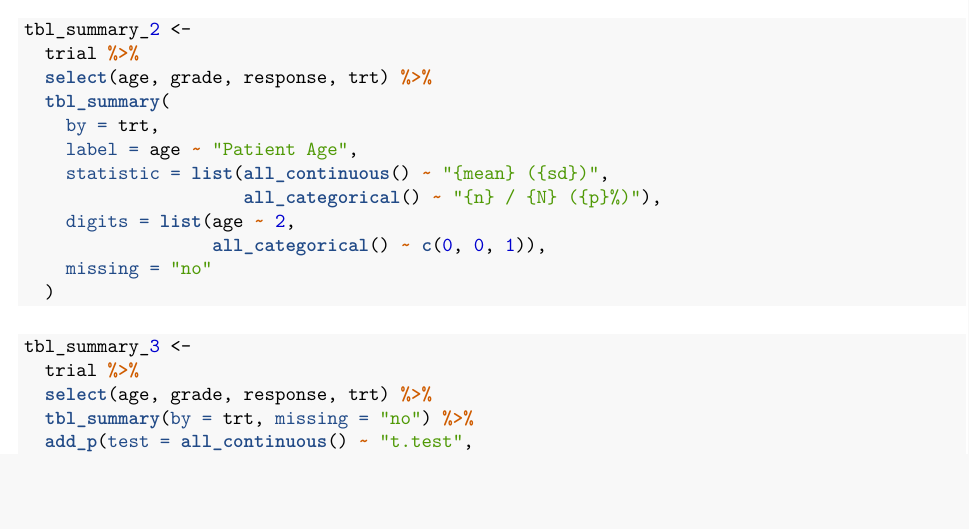
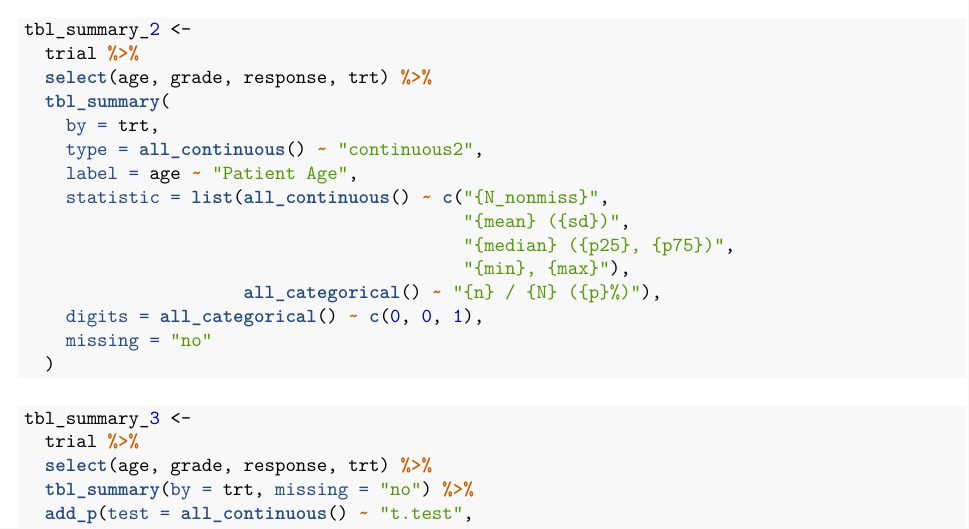
Before and after one commit to ddsjoberg/r-journal-gtsummary, an R Markdown document (rmarkdown-gtsummary.Rmd): part of page 1 of 2, cut so that both start at the same text, the shorter picture padded with empty space. The pictures show the output file rmarkdown-gtsummary.pdf that the author committed with the source.

Commit message:
in progress

````diff
--- a/rmarkdown-gtsummary.Rmd
+++ b/rmarkdown-gtsummary.Rmd
@@ -90,11 +90,14 @@ tbl_summary_2 <-
   select(age, grade, response, trt) %>%
   tbl_summary(
     by = trt,
+    type = all_continuous() ~ "continuous2",
     label = age ~ "Patient Age",
-    statistic = list(all_continuous() ~ "{mean} ({sd})",
+    statistic = list(all_continuous() ~ c("{N_nonmiss}",
+                                          "{mean} ({sd})",
+                                          "{median} ({p25}, {p75})",
+                                          "{min}, {max}"),
                      all_categorical() ~ "{n} / {N} ({p}%)"),
-    digits = list(age ~ 2,
-                  all_categorical() ~ c(0, 0, 1)),
+    digits = all_categorical() ~ c(0, 0, 1),
     missing = "no"
   )
 ```
````
Also changed, not shown: rmarkdown-gtsummary.pdf, rmarkdown-gtsummary.tex, rmarkdown-gtsummary_files/figure-latex/unnamed-chunk-6-1.png, summary_plus.png.
